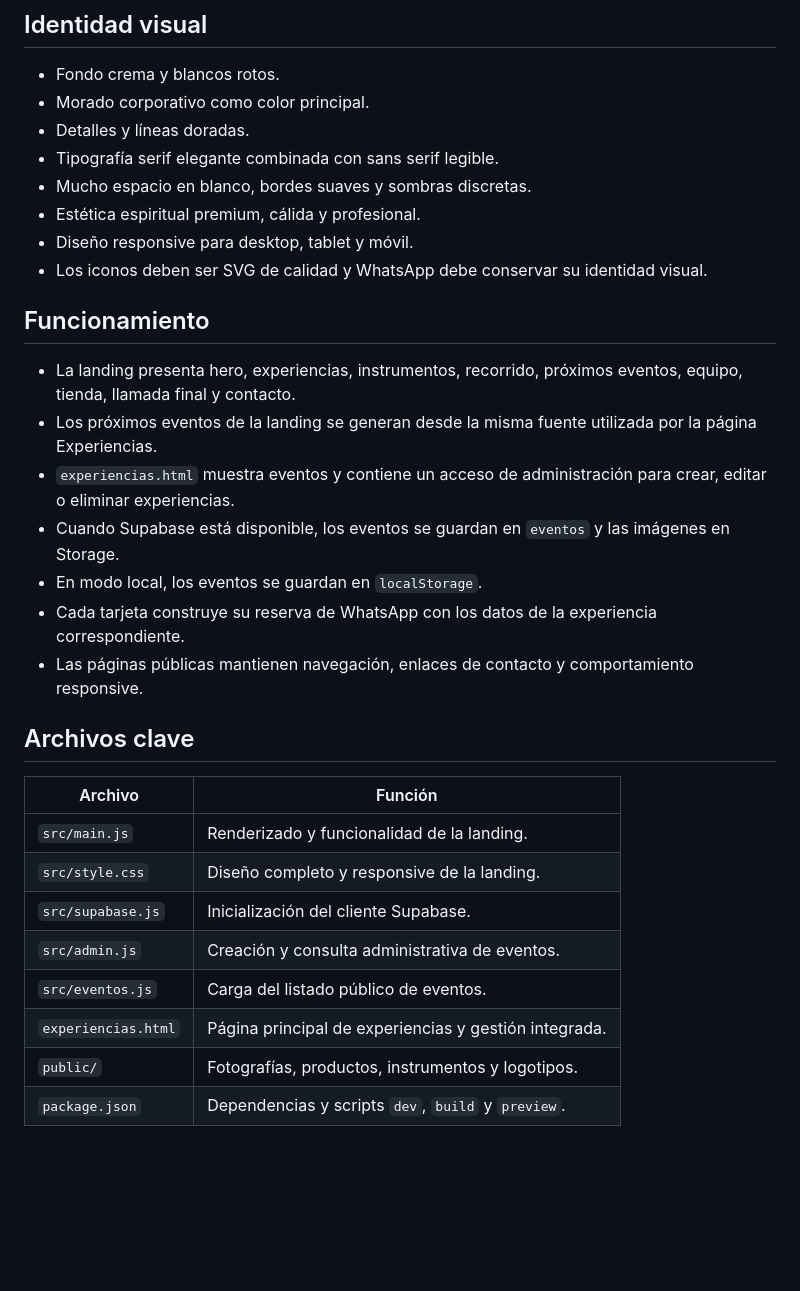
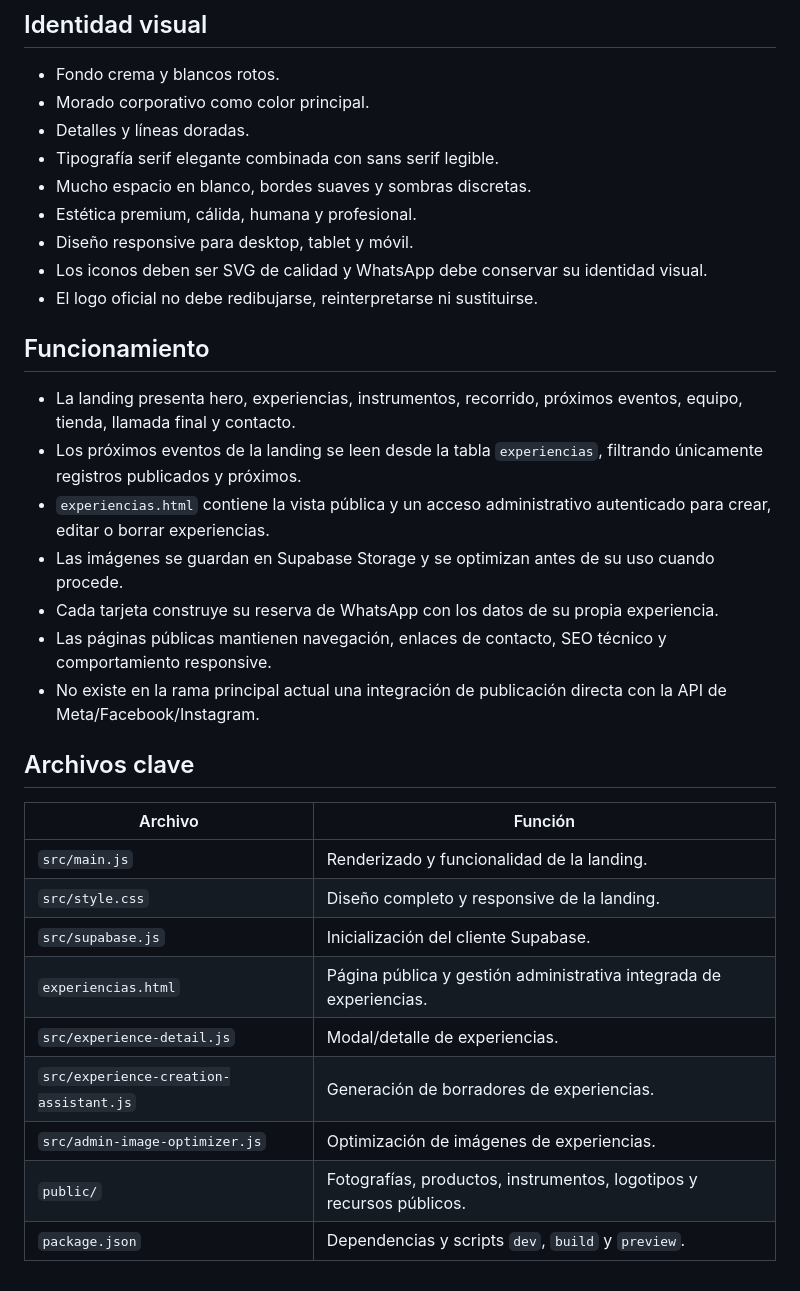
Before and after one commit to frjodupa/viajessonoros, a Markdown page: PROJECT_BRIEF.md, the part around one of its changes. GitHub-like rendering; blank space fills up the shorter version.

Commit message:
docs: actualiza arquitectura de experiencias

```diff
--- a/PROJECT_BRIEF.md
+++ b/PROJECT_BRIEF.md
@@ -50,19 +55,20 @@ La página de experiencias también contempla un modo local mediante `localStora
 - Detalles y líneas doradas.
 - Tipografía serif elegante combinada con sans serif legible.
 - Mucho espacio en blanco, bordes suaves y sombras discretas.
-- Estética espiritual premium, cálida y profesional.
+- Estética premium, cálida, humana y profesional.
 - Diseño responsive para desktop, tablet y móvil.
 - Los iconos deben ser SVG de calidad y WhatsApp debe conservar su identidad visual.
+- El logo oficial no debe redibujarse, reinterpretarse ni sustituirse.
 
 ## Funcionamiento
 
 - La landing presenta hero, experiencias, instrumentos, recorrido, próximos eventos, equipo, tienda, llamada final y contacto.
-- Los próximos eventos de la landing se generan desde la misma fuente utilizada por la página Experiencias.
-- `experiencias.html` muestra eventos y contiene un acceso de administración para crear, editar o eliminar experiencias.
-- Cuando Supabase está disponible, los eventos se guardan en `eventos` y las imágenes en Storage.
-- En modo local, los eventos se guardan en `localStorage`.
-- Cada tarjeta construye su reserva de WhatsApp con los datos de la experiencia correspondiente.
-- Las páginas públicas mantienen navegación, enlaces de contacto y comportamiento responsive.
+- Los próximos eventos de la landing se leen desde la tabla `experiencias`, filtrando únicamente registros publicados y próximos.
+- `experiencias.html` contiene la vista pública y un acceso administrativo autenticado para crear, editar o borrar experiencias.
+- Las imágenes se guardan en Supabase Storage y se optimizan antes de su uso cuando procede.
+- Cada tarjeta construye su reserva de WhatsApp con los datos de su propia experiencia.
+- Las páginas públicas mantienen navegación, enlaces de contacto, SEO técnico y comportamiento responsive.
+- No existe en la rama principal actual una integración de publicación directa con la API de Meta/Facebook/Instagram.
 
 ## Archivos clave
 
@@ -71,8 +77,9 @@ La página de experiencias también contempla un modo local mediante `localStora
 | `src/main.js` | Renderizado y funcionalidad de la landing. |
 | `src/style.css` | Diseño completo y responsive de la landing. |
 | `src/supabase.js` | Inicialización del cliente Supabase. |
-| `src/admin.js` | Creación y consulta administrativa de eventos. |
-| `src/eventos.js` | Carga del listado público de eventos. |
-| `experiencias.html` | Página principal de experiencias y gestión integrada. |
-| `public/` | Fotografías, productos, instrumentos y logotipos. |
+| `experiencias.html` | Página pública y gestión administrativa integrada de experiencias. |
+| `src/experience-detail.js` | Modal/detalle de experiencias. |
+| `src/experience-creation-assistant.js` | Generación de borradores de experiencias. |
+| `src/admin-image-optimizer.js` | Optimización de imágenes de experiencias. |
+| `public/` | Fotografías, productos, instrumentos, logotipos y recursos públicos. |
 | `package.json` | Dependencias y scripts `dev`, `build` y `preview`. |
```
Also changed, not shown: other parts of PROJECT_BRIEF.md (+13 -8 lines).
